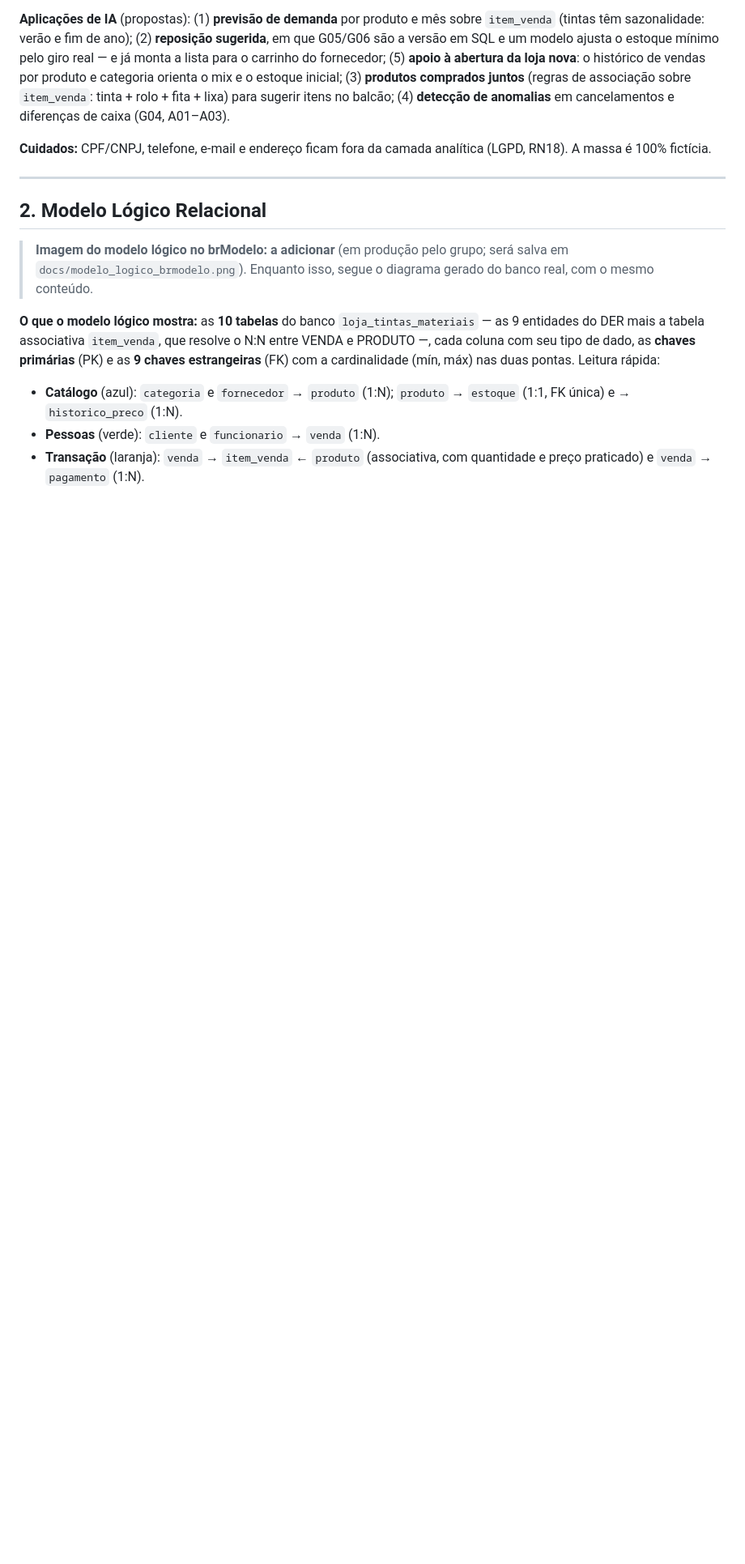
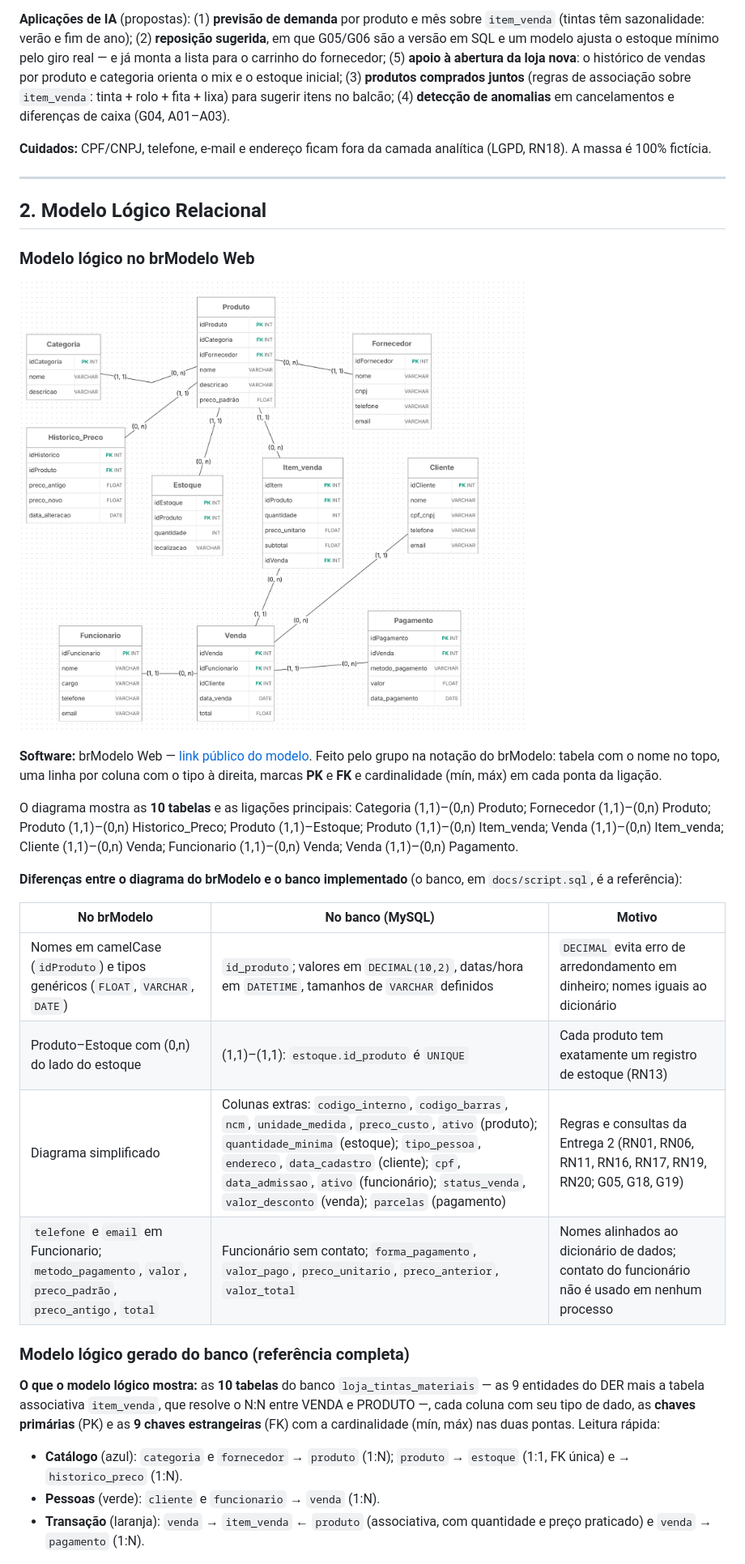
Before and after one commit to GabrielsRodrigues15/Banco-de-dados-3feira, a Markdown page: README.md, the part around one of its changes. Shown at 81% size. GitHub-like rendering; pictures changed too: docs/modelo_logico_brmodelo.png (added); blank space fills up the shorter version.

```diff
--- a/README.md
+++ b/README.md
@@ -408,7 +408,24 @@ PDV / balcão ──► MySQL (OLTP, 10 tabelas, triggers de estoque e de preço
 
 ## 2. Modelo Lógico Relacional
 
-> **Imagem do modelo lógico no brModelo: a adicionar** (em produção pelo grupo; será salva em `docs/modelo_logico_brmodelo.png`). Enquanto isso, segue o diagrama gerado do banco real, com o mesmo conteúdo.
+### Modelo lógico no brModelo Web
+
+![Modelo lógico no brModelo](docs/modelo_logico_brmodelo.png)
+
+**Software:** brModelo Web — [link público do modelo](https://app.brmodeloweb.com/publicview/6af3cadd9650b05ddb7b6e26). Feito pelo grupo na notação do brModelo: tabela com o nome no topo, uma linha por coluna com o tipo à direita, marcas **PK** e **FK** e cardinalidade (mín, máx) em cada ponta da ligação.
+
+O diagrama mostra as **10 tabelas** e as ligações principais: Categoria (1,1)–(0,n) Produto; Fornecedor (1,1)–(0,n) Produto; Produto (1,1)–(0,n) Historico_Preco; Produto (1,1)–Estoque; Produto (1,1)–(0,n) Item_venda; Venda (1,1)–(0,n) Item_venda; Cliente (1,1)–(0,n) Venda; Funcionario (1,1)–(0,n) Venda; Venda (1,1)–(0,n) Pagamento.
+
+**Diferenças entre o diagrama do brModelo e o banco implementado** (o banco, em `docs/script.sql`, é a referência):
+
+| No brModelo | No banco (MySQL) | Motivo |
+|---|---|---|
+| Nomes em camelCase (`idProduto`) e tipos genéricos (`FLOAT`, `VARCHAR`, `DATE`) | `id_produto`; valores em `DECIMAL(10,2)`, datas/hora em `DATETIME`, tamanhos de `VARCHAR` definidos | `DECIMAL` evita erro de arredondamento em dinheiro; nomes iguais ao dicionário |
+| Produto–Estoque com (0,n) do lado do estoque | (1,1)–(1,1): `estoque.id_produto` é `UNIQUE` | Cada produto tem exatamente um registro de estoque (RN13) |
+| Diagrama simplificado | Colunas extras: `codigo_interno`, `codigo_barras`, `ncm`, `unidade_medida`, `preco_custo`, `ativo` (produto); `quantidade_minima` (estoque); `tipo_pessoa`, `endereco`, `data_cadastro` (cliente); `cpf`, `data_admissao`, `ativo` (funcionário); `status_venda`, `valor_desconto` (venda); `parcelas` (pagamento) | Regras e consultas da Entrega 2 (RN01, RN06, RN11, RN16, RN17, RN19, RN20; G05, G18, G19) |
+| `telefone` e `email` em Funcionario; `metodo_pagamento`, `valor`, `preco_padrão`, `preco_antigo`, `total` | Funcionário sem contato; `forma_pagamento`, `valor_pago`, `preco_unitario`, `preco_anterior`, `valor_total` | Nomes alinhados ao dicionário de dados; contato do funcionário não é usado em nenhum processo |
+
+### Modelo lógico gerado do banco (referência completa)
 
 **O que o modelo lógico mostra:** as **10 tabelas** do banco `loja_tintas_materiais` — as 9 entidades do DER mais a tabela associativa `item_venda`, que resolve o N:N entre VENDA e PRODUTO —, cada coluna com seu tipo de dado, as **chaves primárias** (PK) e as **9 chaves estrangeiras** (FK) com a cardinalidade (mín, máx) nas duas pontas. Leitura rápida:
 
```
Also changed, not shown: other parts of README.md (+15 -8 lines), 4 other files.
